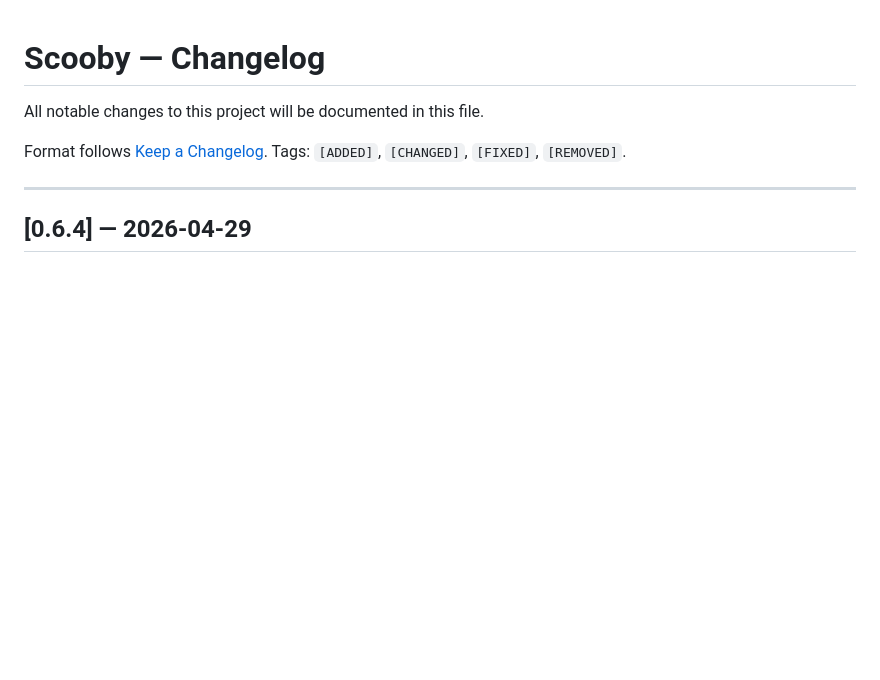
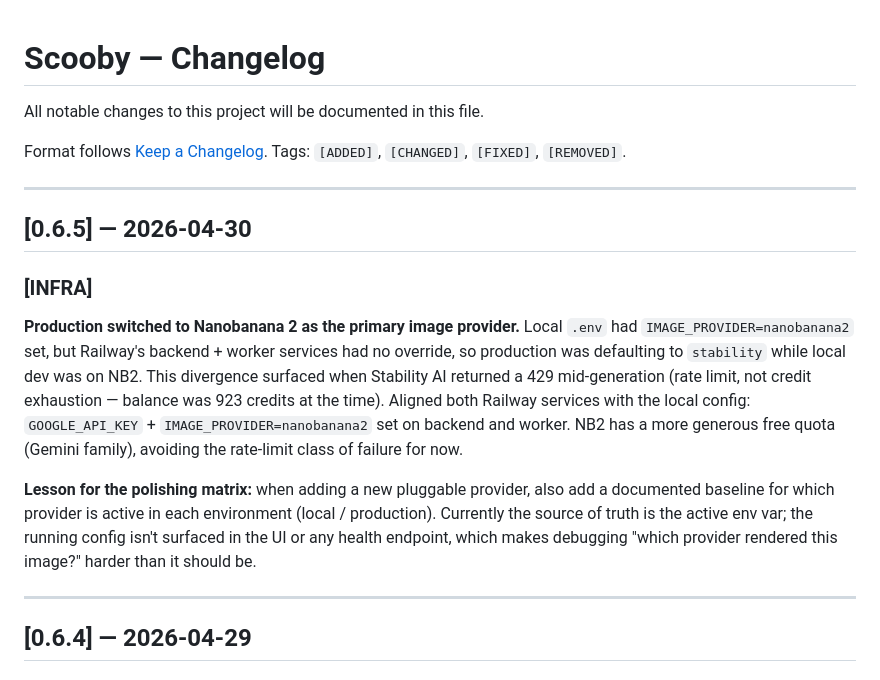
Before and after one commit to ijfields/scooby, a Markdown page: docs/Changelog.md, the part around the change. Drawn GitHub-style; blank space fills up the shorter version.

Commit message:
docs: changelog v0.6.5 — production switched to Nanobanana 2
Captures the local/prod env divergence that caused today's 429:
local .env had IMAGE_PROVIDER=nanobanana2 + GOOGLE_API_KEY set, but
Railway backend + worker had no override (default = stability).
Aligned both services. Note added on the polishing matrix about
exposing which provider rendered a given asset.

Co-Authored-By: Claude Opus 4.7 (1M context) <noreply@anthropic.com>

```diff
--- a/docs/Changelog.md
+++ b/docs/Changelog.md
@@ -3,6 +3,16 @@
 All notable changes to this project will be documented in this file.
 
 Format follows [Keep a Changelog](https://keepachangelog.com/). Tags: `[ADDED]`, `[CHANGED]`, `[FIXED]`, `[REMOVED]`.
+
+---
+
+## [0.6.5] — 2026-04-30
+
+### [INFRA]
+
+**Production switched to Nanobanana 2 as the primary image provider.** Local `.env` had `IMAGE_PROVIDER=nanobanana2` set, but Railway's backend + worker services had no override, so production was defaulting to `stability` while local dev was on NB2. This divergence surfaced when Stability AI returned a 429 mid-generation (rate limit, not credit exhaustion — balance was 923 credits at the time). Aligned both Railway services with the local config: `GOOGLE_API_KEY` + `IMAGE_PROVIDER=nanobanana2` set on backend and worker. NB2 has a more generous free quota (Gemini family), avoiding the rate-limit class of failure for now.
+
+**Lesson for the polishing matrix:** when adding a new pluggable provider, also add a documented baseline for which provider is active in each environment (local / production). Currently the source of truth is the active env var; the running config isn't surfaced in the UI or any health endpoint, which makes debugging "which provider rendered this image?" harder than it should be.
 
 ---
 
```
